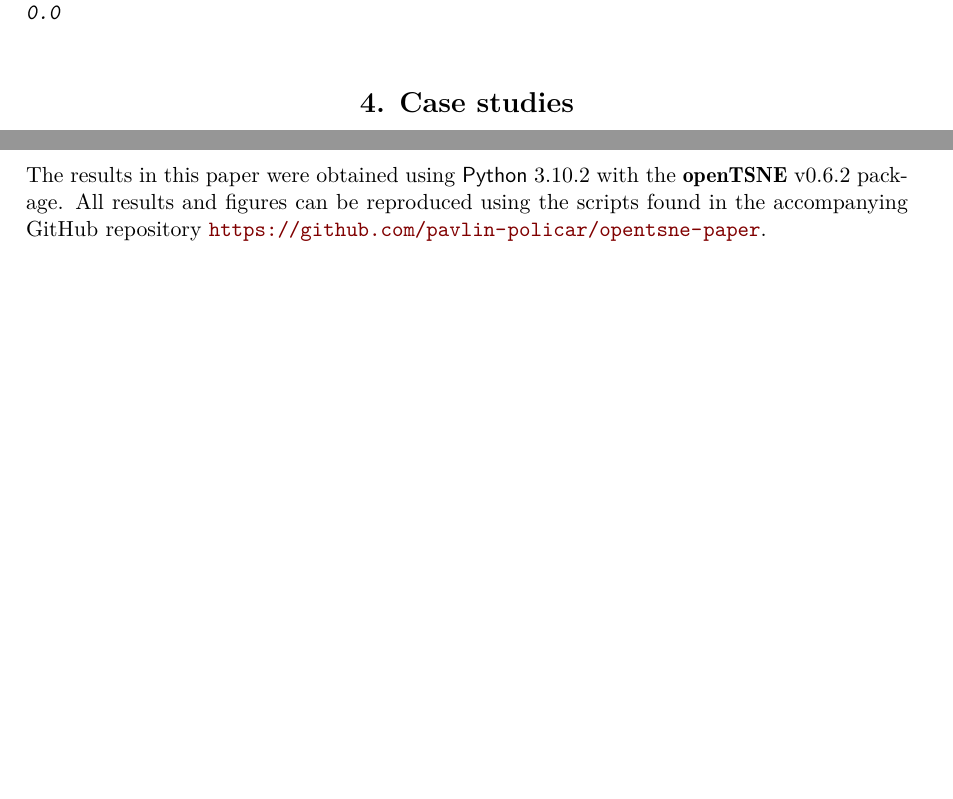
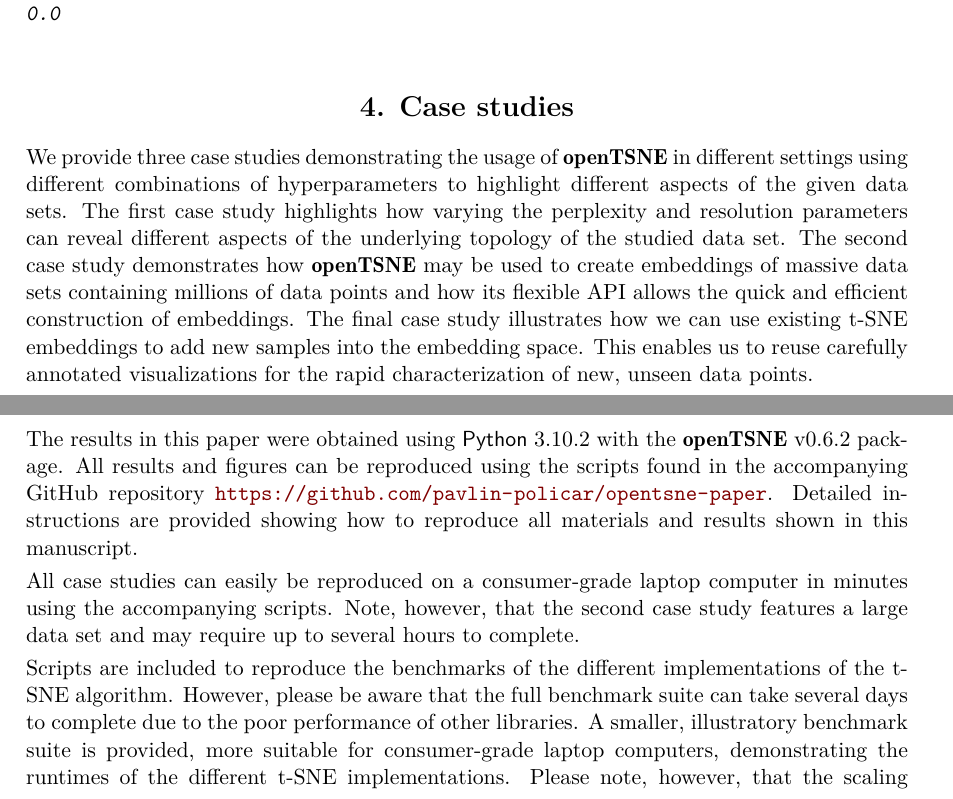
Before and after one commit to pavlin-policar/opentsne-paper, a LaTeX document (paper/main.tex): two parts of pages 13 and 24 of 27 before the commit and two parts of pages 13 and 23 of 27 after it, joined at a grey line, cut so that both start at the same text, the shorter picture padded with empty space. Compiled offline with pdfLaTeX.

Commit message:
paper: update manuscript

```diff
--- a/paper/main.tex
+++ b/paper/main.tex
@@ -536,6 +538,11 @@
 \end{CodeChunk}
 
 \section{Case studies} \label{sec:discussion}
+
+We provide three case studies demonstrating the usage of \opentsne in different settings using different combinations of hyperparameters to highlight different aspects of the given data sets.
+The first case study highlights how varying the perplexity and resolution parameters can reveal different aspects of the underlying topology of the studied data set.
+The second case study demonstrates how \opentsne may be used to create embeddings of massive data sets containing millions of data points and how its flexible API allows the quick and efficient construction of embeddings.
+The final case study illustrates how we can use existing t-SNE embeddings to add new samples into the embedding space. This enables us to reuse carefully annotated visualizations for the rapid characterization of new, unseen data points.
 
 \subsection{Uncovering structure in high-dimensional data}
 
@@ -794,6 +801,12 @@
 \pkg{openTSNE}~v0.6.2 package. All results and figures can be reproduced using
 the scripts found in the accompanying GitHub repository
 \url{https://github.com/pavlin-policar/opentsne-paper}.
+Detailed instructions are provided showing how to reproduce all materials and results shown in this manuscript.
+
+All case studies can easily be reproduced on a consumer-grade laptop computer in minutes using the accompanying scripts. Note, however, that the second case study features a large data set and may require up to several hours to complete.
+
+Scripts are included to reproduce the benchmarks of the different implementations of the t-SNE algorithm. However, please be aware that the full benchmark suite can take several days to complete due to the poor performance of other libraries. A smaller, illustratory benchmark suite is provided, more suitable for consumer-grade laptop computers, demonstrating the runtimes of the different t-SNE implementations. Please note, however, that the scaling advantages of \opentsne are diminished when running on smaller data sets and will not appear as significant as they would otherwise.
+
 
 \section*{Acknowledgments}
 
```
Also changed, not shown: paper/main.tex (10 more changed lines).
